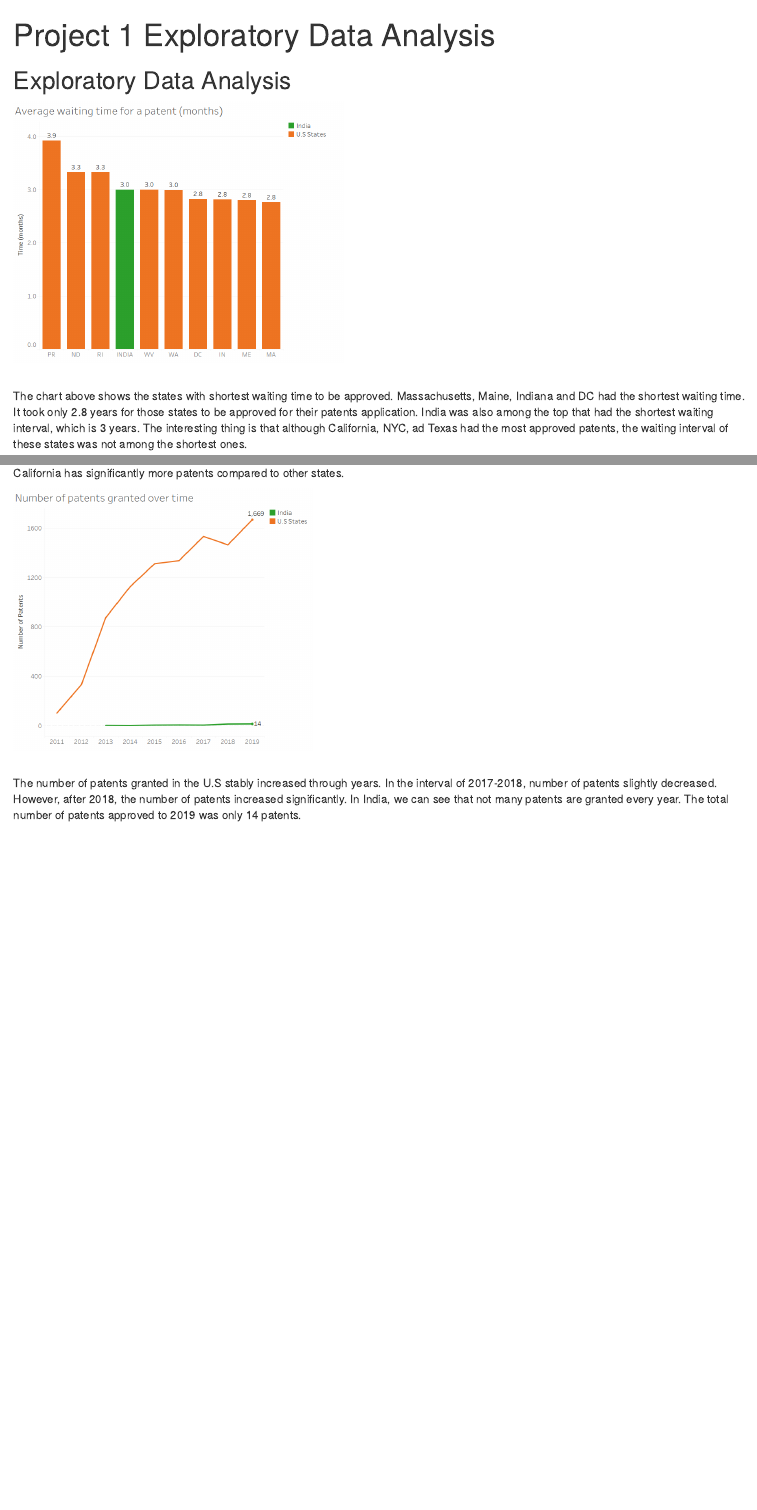
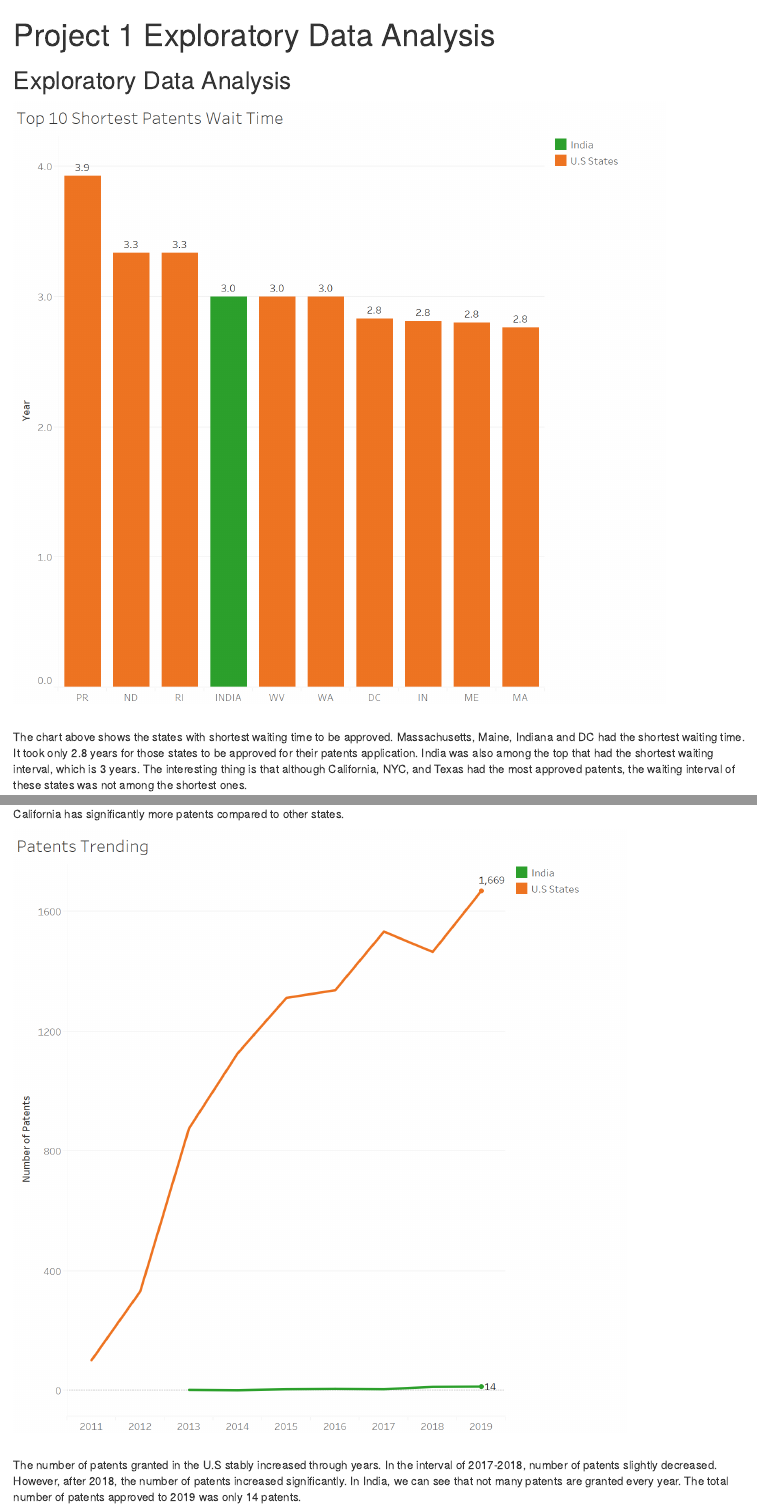
Before and after one commit to everlyho/BUAN-4310-Project-1, an R Markdown document (Rmd/PJ1.Rmd): the page in a window 1100 px wide, from its top, and a second part further down, joined at a grey line. Rendered offline with R 4.5, knitr and Pandoc, with nearby package versions.

Commit message:
Removed redundant images and updated comments

````diff
--- a/Rmd/PJ1.Rmd
+++ b/Rmd/PJ1.Rmd
@@ -11,7 +11,7 @@ knitr::opts_chunk$set(echo = TRUE)
 ## Exploratory Data Analysis
 
 ```{r,  echo=FALSE}
-knitr::include_graphics("1_Avgwt.png")
+knitr::include_graphics("1_top10.png")
 
 ```
 <br />
@@ -20,7 +20,7 @@ to be approved. Massachusetts, Maine, Indiana and DC had the shortest waiting ti
 It took only 2.8 years for those states to be approved for their patents
 application. India was also among the top that had the shortest waiting interval,
 which is 3 years.
-The interesting thing is that although California, NYC, ad Texas had the most approved
+The interesting thing is that although California, NYC, and Texas had the most approved
 patents, the waiting interval of these states was not among the shortest ones.
 
 ```{r,  echo=FALSE}
@@ -31,7 +31,7 @@ knitr::include_graphics("2_top5states.png")
 California has significantly more patents compared to other states.
 
 ```{r,  echo=FALSE}
-knitr::include_graphics("3_numpats.png")
+knitr::include_graphics("3_pattrending.png")
 
 ```
 <br />
````
Also changed, not shown: Rmd/1_Avgwt.png (deleted), Rmd/1_top10.png (renamed from finaltop10.png), Rmd/3_numpats.png (deleted), Rmd/3_pattrending.png (renamed from Patents Trending.png), Rmd/PJ1.html, Top Avg. Wait Time.png (deleted), top10.png (deleted).
